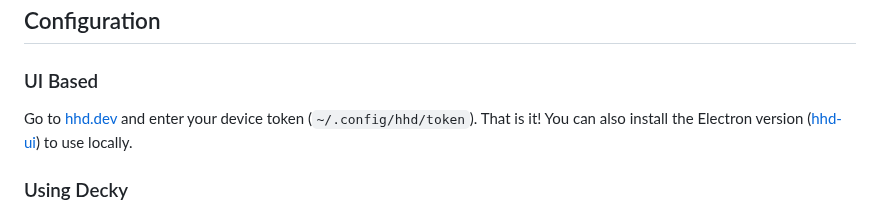
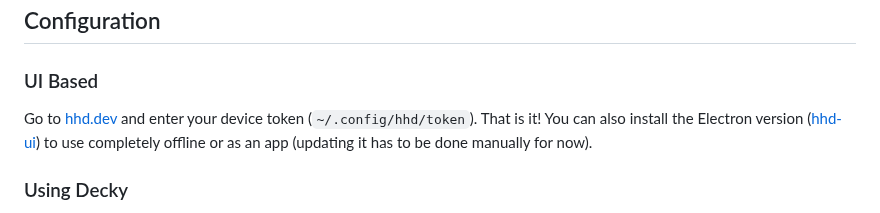
Before and after one commit to hhd-dev/hhd, a Markdown page: readme.md, the part around the change. Drawn GitHub-style.

Commit message:
update ui based description

```diff
--- a/readme.md
+++ b/readme.md
@@ -225,7 +225,8 @@ sudo systemctl start hhd@$(whoami)
 Go to [hhd.dev](https://hhd.dev) and enter your device token
 (`~/.config/hhd/token`).
 That is it!
-You can also install the Electron version ([hhd-ui](https://github.com/hhd-dev/hhd-ui)) to use locally.
+You can also install the Electron version ([hhd-ui](https://github.com/hhd-dev/hhd-ui))
+to use completely offline or as an app (updating it has to be done manually for now).
 
 ### Using Decky
 If you have decky installed, you can use the following command to
```
